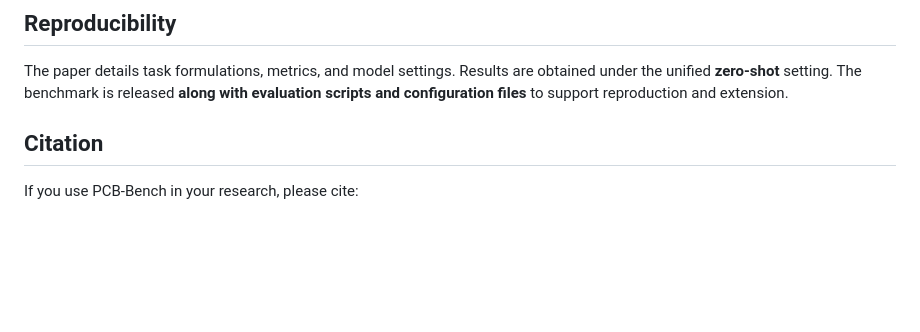
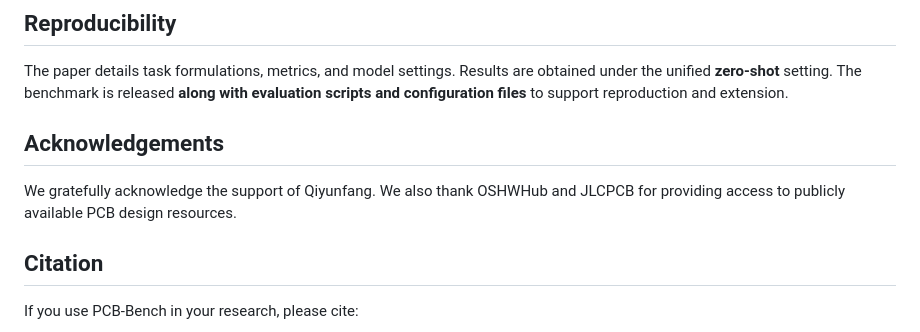
Before and after one commit to digailab/PCB-Bench, a Markdown page: README.md, the part around the change. GitHub-like rendering; blank space fills up the shorter version.

```diff
--- a/README.md
+++ b/README.md
@@ -110,6 +110,10 @@ The paper benchmarks a diverse set of state-of-the-art LLMs/MLLMs under the unif
 
 The paper details task formulations, metrics, and model settings. Results are obtained under the unified **zero-shot** setting. The benchmark is released **along with evaluation scripts and configuration files** to support reproduction and extension.
 
+## Acknowledgements
+We gratefully acknowledge the support of Qiyunfang.
+We also thank OSHWHub and JLCPCB for providing access to publicly available PCB design resources.
+
 
 
 ## Citation
```
